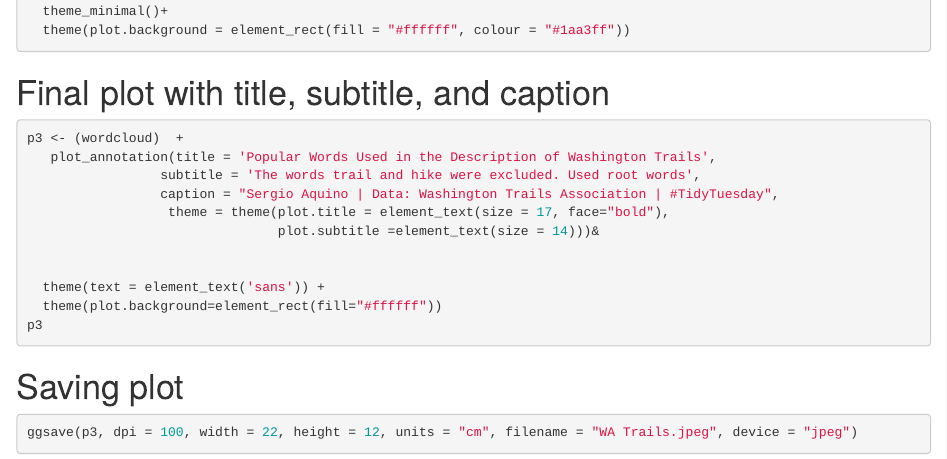
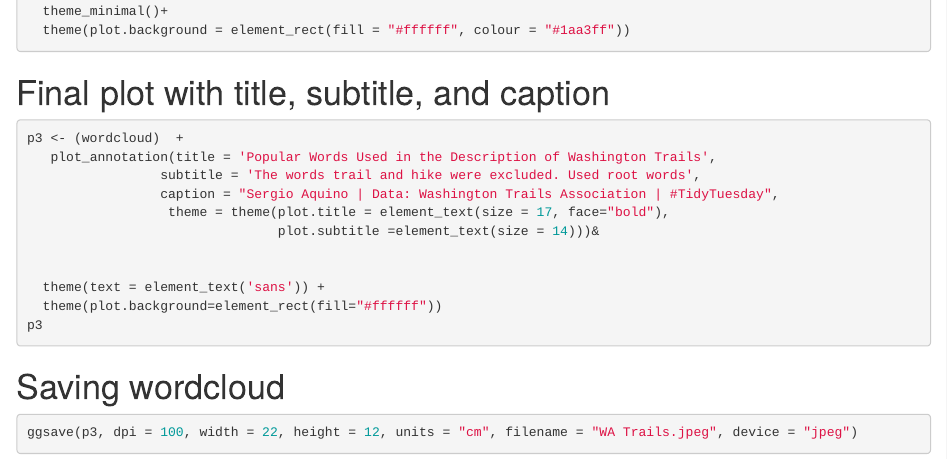
Before and after one commit to SergioAquino/TidyTuesday, an R Markdown document (2020-11-24 Washington Hiking/2020_11_24_tidy_tuesday_washington_hiking.Rmd): the page in a window 1100 px wide, from 750 px down. Rendered offline with R 4.5, knitr and Pandoc, with nearby package versions; the code chunks are not run, so their results and figures are left out; drawn as R Markdown's standard HTML page in place of the format the file asks for.

Commit message:
updated code.

````diff
--- a/2020-11-24 Washington Hiking/2020_11_24_tidy_tuesday_washington_hiking.Rmd
+++ b/2020-11-24 Washington Hiking/2020_11_24_tidy_tuesday_washington_hiking.Rmd
@@ -78,7 +78,7 @@ p3
 
 ```
 
-# Saving plot
+# Saving wordcloud
 
 ```{r}
 
````
